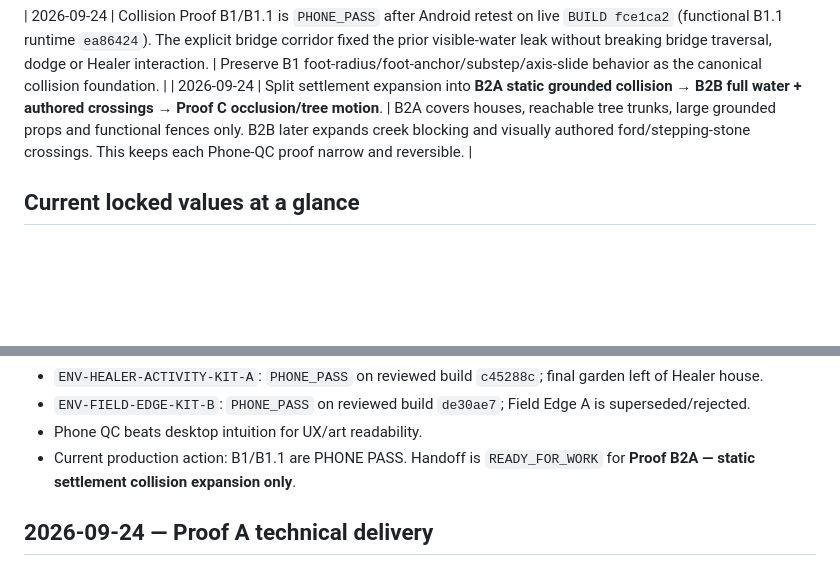
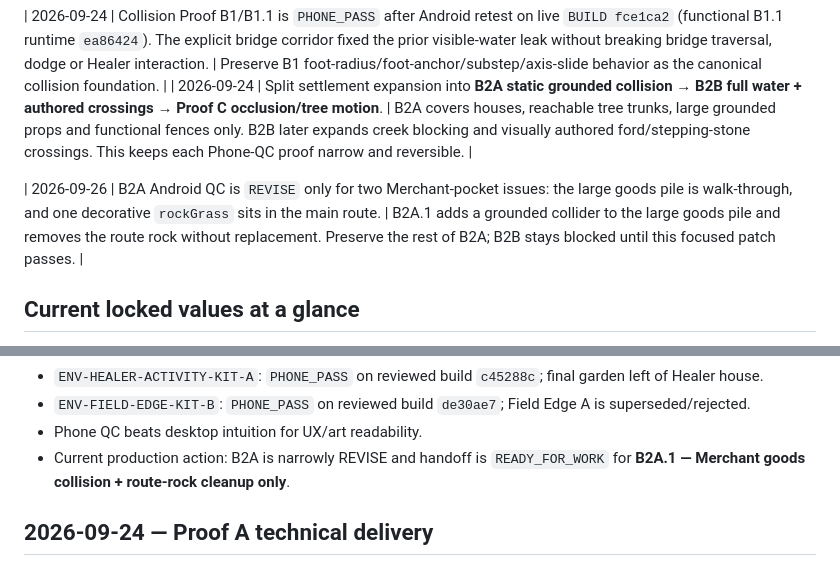
Before and after one commit to momentum448-glitch/xianxia-arpg-web, a Markdown page: docs/DECISION_LOG.md, 2 parts joined by grey strips. Drawn GitHub-style; blank space fills up the shorter version.

Commit message:
Record narrow B2A merchant revise

```diff
--- a/docs/DECISION_LOG.md
+++ b/docs/DECISION_LOG.md
@@ -91,6 +91,8 @@ Rules:
 | 2026-09-24 | Collision Proof B1/B1.1 is `PHONE_PASS` after Android retest on live `BUILD fce1ca2` (functional B1.1 runtime `ea86424`). The explicit bridge corridor fixed the prior visible-water leak without breaking bridge traversal, dodge or Healer interaction. | Preserve B1 foot-radius/foot-anchor/substep/axis-slide behavior as the canonical collision foundation. |
 | 2026-09-24 | Split settlement expansion into **B2A static grounded collision → B2B full water + authored crossings → Proof C occlusion/tree motion**. | B2A covers houses, reachable tree trunks, large grounded props and functional fences only. B2B later expands creek blocking and visually authored ford/stepping-stone crossings. This keeps each Phone-QC proof narrow and reversible. |
 
+| 2026-09-26 | B2A Android QC is `REVISE` only for two Merchant-pocket issues: the large goods pile is walk-through, and one decorative `rockGrass` sits in the main route. | B2A.1 adds a grounded collider to the large goods pile and removes the route rock without replacement. Preserve the rest of B2A; B2B stays blocked until this focused patch passes. |
+
 ## Current locked values at a glance
 
 - Screen: portrait 9:16.
@@ -113,7 +115,7 @@ Rules:
 - `ENV-HEALER-ACTIVITY-KIT-A`: `PHONE_PASS` on reviewed build `c45288c`; final garden left of Healer house.
 - `ENV-FIELD-EDGE-KIT-B`: `PHONE_PASS` on reviewed build `de30ae7`; Field Edge A is superseded/rejected.
 - Phone QC beats desktop intuition for UX/art readability.
-- Current production action: B1/B1.1 are PHONE PASS. Handoff is `READY_FOR_WORK` for **Proof B2A — static settlement collision expansion only**.
+- Current production action: B2A is narrowly REVISE and handoff is `READY_FOR_WORK` for **B2A.1 — Merchant goods collision + route-rock cleanup only**.
 
 
 ## 2026-09-24 — Proof A technical delivery
```
